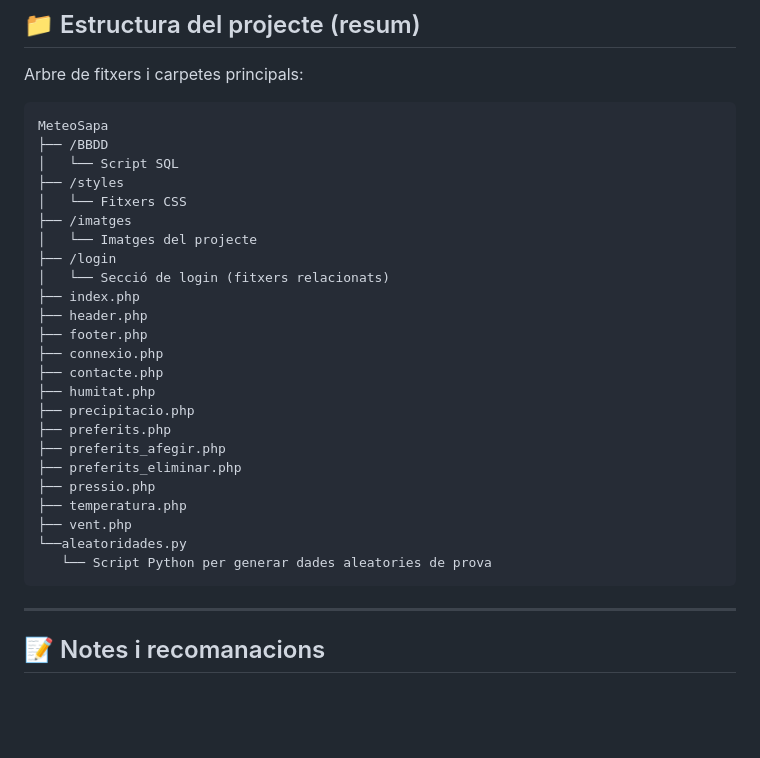
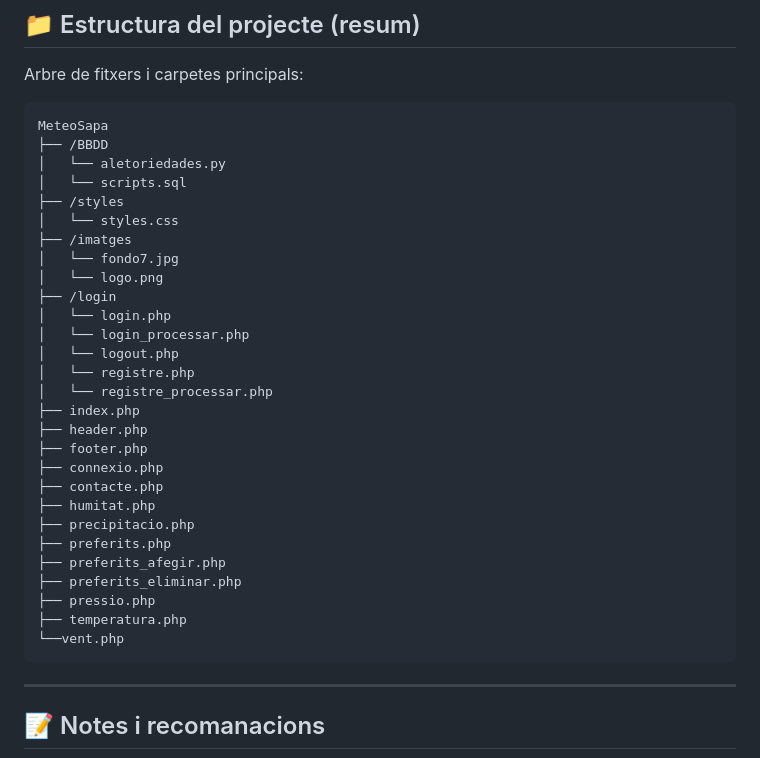
Before and after one commit to joysantalola/meteosapa, a Markdown page: README.md, the part around the change. Rendered like a GitHub page; blank space fills up the shorter version.

Commit message:
Update README with new file structure and scripts

````diff
--- a/README.md
+++ b/README.md
@@ -131,13 +131,19 @@ Arbre de fitxers i carpetes principals:
 ```
 MeteoSapa
 ├── /BBDD
-│   └── Script SQL
+│   └── aletoriedades.py
+│   └── scripts.sql
 ├── /styles
-│   └── Fitxers CSS
+│   └── styles.css
 ├── /imatges
-│   └── Imatges del projecte
+│   └── fondo7.jpg
+│   └── logo.png
 ├── /login
-│   └── Secció de login (fitxers relacionats)
+│   └── login.php
+│   └── login_processar.php
+│   └── logout.php
+│   └── registre.php
+│   └── registre_processar.php
 ├── index.php
 ├── header.php
 ├── footer.php
@@ -150,9 +156,7 @@ MeteoSapa
 ├── preferits_eliminar.php
 ├── pressio.php
 ├── temperatura.php
-├── vent.php
-└──aleatoridades.py
-   └── Script Python per generar dades aleatories de prova
+└──vent.php
 ```
 
 ---
````
